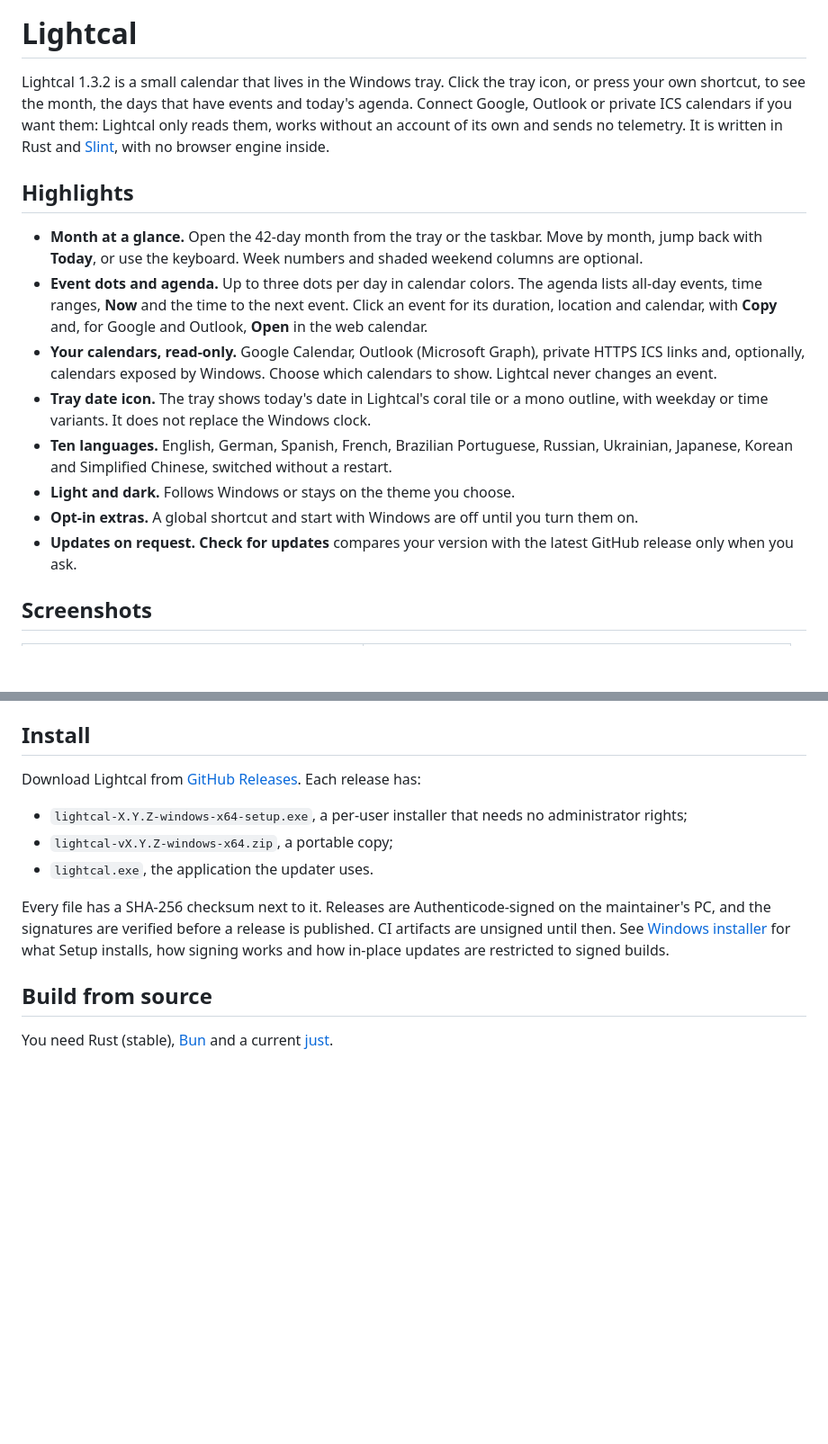
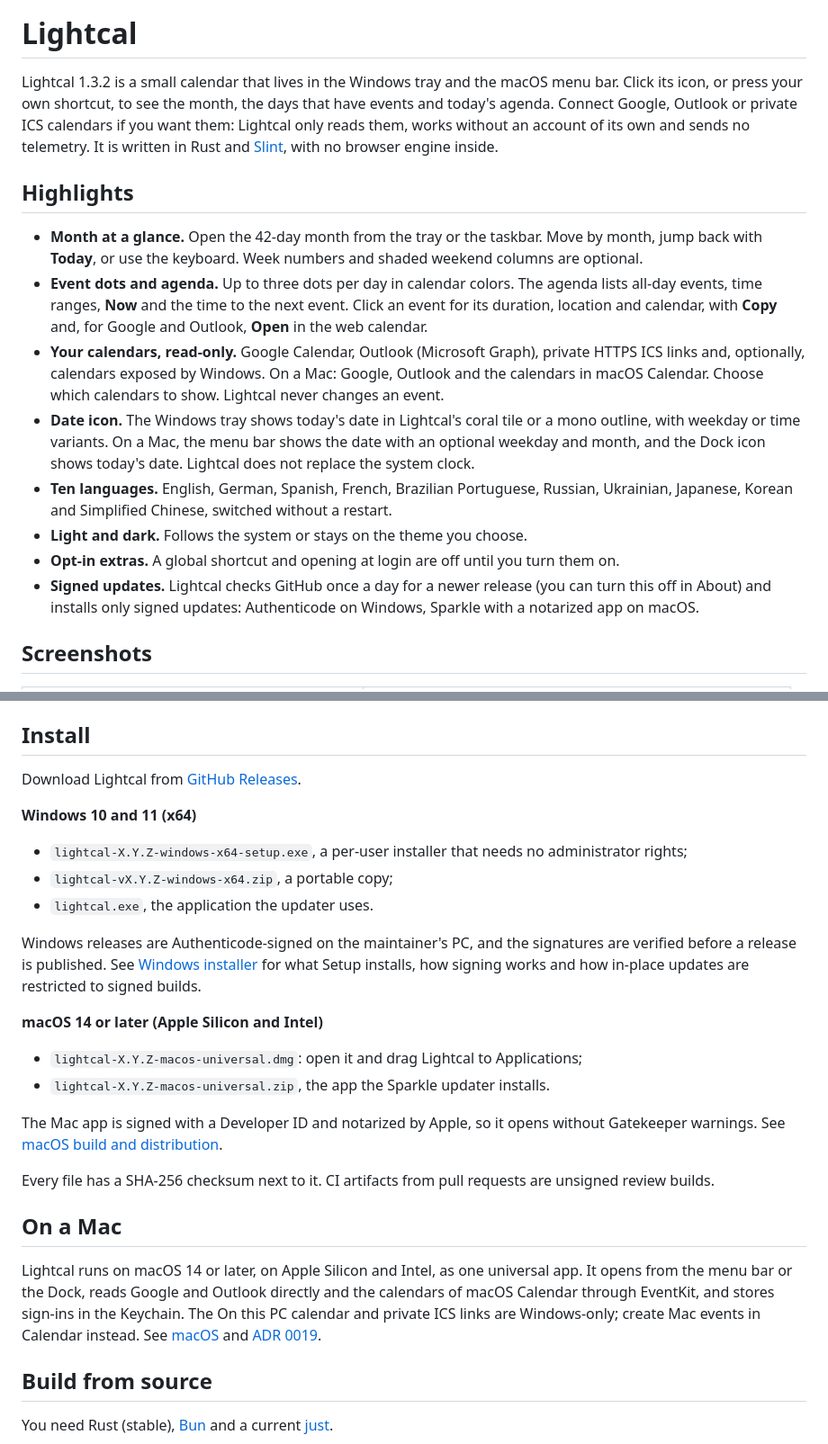
Before and after one commit to andmetoo/lightcal, a Markdown page: README.md, 2 parts joined by grey strips. Shown at 90% size. Rendered like a GitHub page; blank space fills up the shorter version.

```diff
--- a/README.md
+++ b/README.md
@@ -2,18 +2,18 @@
 
 # Lightcal
 
-Lightcal 1.3.2 is a small calendar that lives in the Windows tray. Click the tray icon, or press your own shortcut, to see the month, the days that have events and today's agenda. Connect Google, Outlook or private ICS calendars if you want them: Lightcal only reads them, works without an account of its own and sends no telemetry. It is written in Rust and [Slint](https://slint.dev), with no browser engine inside.
+Lightcal 1.3.2 is a small calendar that lives in the Windows tray and the macOS menu bar. Click its icon, or press your own shortcut, to see the month, the days that have events and today's agenda. Connect Google, Outlook or private ICS calendars if you want them: Lightcal only reads them, works without an account of its own and sends no telemetry. It is written in Rust and [Slint](https://slint.dev), with no browser engine inside.
 
 ## Highlights
 
 - **Month at a glance.** Open the 42-day month from the tray or the taskbar. Move by month, jump back with **Today**, or use the keyboard. Week numbers and shaded weekend columns are optional.
 - **Event dots and agenda.** Up to three dots per day in calendar colors. The agenda lists all-day events, time ranges, **Now** and the time to the next event. Click an event for its duration, location and calendar, with **Copy** and, for Google and Outlook, **Open** in the web calendar.
-- **Your calendars, read-only.** Google Calendar, Outlook (Microsoft Graph), private HTTPS ICS links and, optionally, calendars exposed by Windows. Choose which calendars to show. Lightcal never changes an event.
-- **Tray date icon.** The tray shows today's date in Lightcal's coral tile or a mono outline, with weekday or time variants. It does not replace the Windows clock.
+- **Your calendars, read-only.** Google Calendar, Outlook (Microsoft Graph), private HTTPS ICS links and, optionally, calendars exposed by Windows. On a Mac: Google, Outlook and the calendars in macOS Calendar. Choose which calendars to show. Lightcal never changes an event.
+- **Date icon.** The Windows tray shows today's date in Lightcal's coral tile or a mono outline, with weekday or time variants. On a Mac, the menu bar shows the date with an optional weekday and month, and the Dock icon shows today's date. Lightcal does not replace the system clock.
 - **Ten languages.** English, German, Spanish, French, Brazilian Portuguese, Russian, Ukrainian, Japanese, Korean and Simplified Chinese, switched without a restart.
-- **Light and dark.** Follows Windows or stays on the theme you choose.
-- **Opt-in extras.** A global shortcut and start with Windows are off until you turn them on.
-- **Updates on request.** **Check for updates** compares your version with the latest GitHub release only when you ask.
+- **Light and dark.** Follows the system or stays on the theme you choose.
+- **Opt-in extras.** A global shortcut and opening at login are off until you turn them on.
+- **Signed updates.** Lightcal checks GitHub once a day for a newer release (you can turn this off in About) and installs only signed updates: Authenticode on Windows, Sparkle with a notarized app on macOS.
 
 ## Screenshots
 
@@ -29,13 +29,28 @@ These are headless renders of the real Slint UI (`--render-snapshots`) with samp
 
 ## Install
 
-Download Lightcal from [GitHub Releases](https://github.com/andmetoo/lightcal/releases). Each release has:
+Download Lightcal from [GitHub Releases](https://github.com/andmetoo/lightcal/releases).
+
+**Windows 10 and 11 (x64)**
 
 - `lightcal-X.Y.Z-windows-x64-setup.exe`, a per-user installer that needs no administrator rights;
 - `lightcal-vX.Y.Z-windows-x64.zip`, a portable copy;
 - `lightcal.exe`, the application the updater uses.
 
-Every file has a SHA-256 checksum next to it. Releases are Authenticode-signed on the maintainer's PC, and the signatures are verified before a release is published. CI artifacts are unsigned until then. See [Windows installer](docs/windows-installer.md) for what Setup installs, how signing works and how in-place updates are restricted to signed builds.
+Windows releases are Authenticode-signed on the maintainer's PC, and the signatures are verified before a release is published. See [Windows installer](docs/windows-installer.md) for what Setup installs, how signing works and how in-place updates are restricted to signed builds.
+
+**macOS 14 or later (Apple Silicon and Intel)**
+
+- `lightcal-X.Y.Z-macos-universal.dmg`: open it and drag Lightcal to Applications;
+- `lightcal-X.Y.Z-macos-universal.zip`, the app the Sparkle updater installs.
+
+The Mac app is signed with a Developer ID and notarized by Apple, so it opens without Gatekeeper warnings. See [macOS build and distribution](docs/macos.md).
+
+Every file has a SHA-256 checksum next to it. CI artifacts from pull requests are unsigned review builds.
+
+## On a Mac
+
+Lightcal runs on macOS 14 or later, on Apple Silicon and Intel, as one universal app. It opens from the menu bar or the Dock, reads Google and Outlook directly and the calendars of macOS Calendar through EventKit, and stores sign-ins in the Keychain. The On this PC calendar and private ICS links are Windows-only; create Mac events in Calendar instead. See [macOS](docs/macos.md) and [ADR 0019](docs/decisions/0019-macos-support.md).
 
 ## Build from source
 
```
Also changed, not shown: other parts of README.md (+2 -6 lines), docs/macos.md (+12 -1 lines), assets/macos/dmg-background.png (added), assets/macos/dmg-background@2x.png (added), 7 other files.
